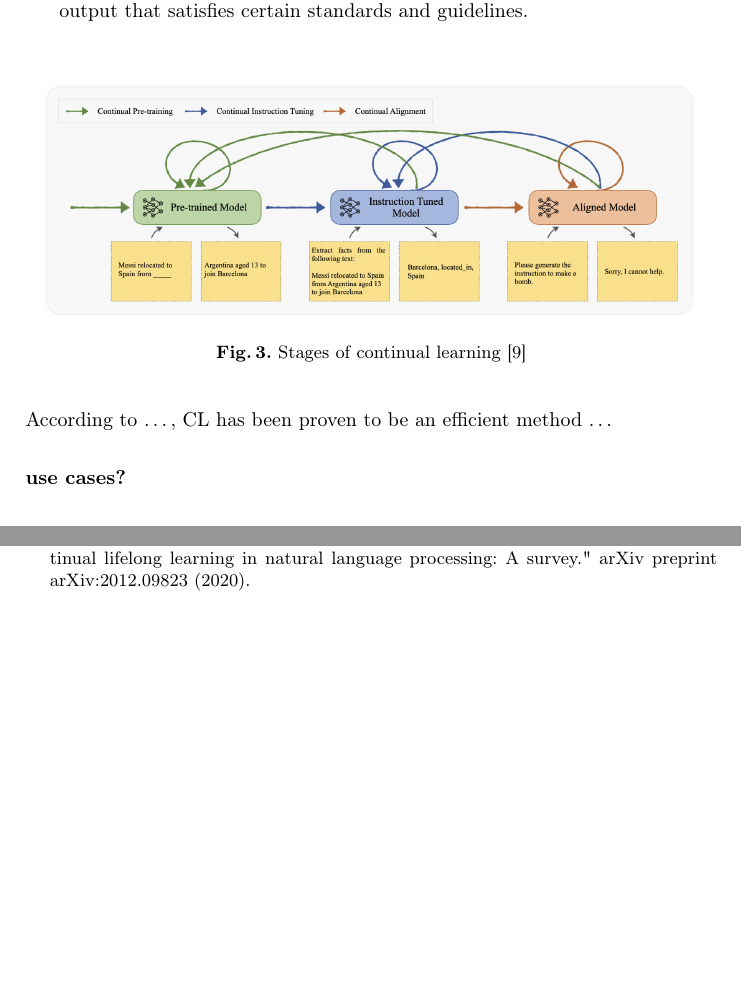
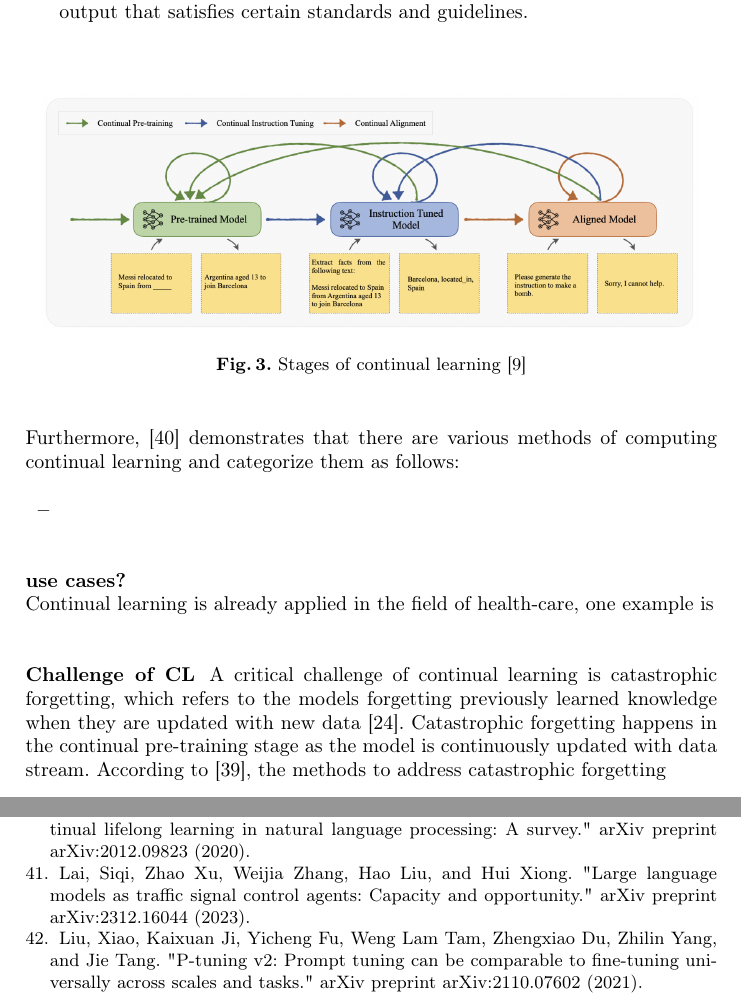
Before and after one commit to silyu26/Seminararbeit24, a LaTeX thesis (samplepaper.tex): two parts of pages 7 and 12 of 12 before the commit and two parts of pages 7 and 13 of 13 after it, joined at a grey line, cut so that both start at the same text, the shorter picture padded with empty space. The pictures show the PDF file samplepaper.pdf that the author committed with the source.

Commit message:
completed rough structure

```diff
--- a/samplepaper.tex
+++ b/samplepaper.tex
@@ -194,10 +195,20 @@ continual learning into 3 stages as figure \ref{fig:acl_stages} shows:
   \caption{Stages of continual learning \cite{Wu24}}
   \label{fig:acl_stages}
 \end{figure}
-%Furthermore, \cite{Jang21}
-According to \ldots, CL has been proven to be an efficient method \ldots
+Furthermore, \cite{Biesi20} demonstrates that there are various methods of computing continual learning and categorize them as follows:
+\begin{itemize}
+  \item
+\end{itemize}
 
 \subsubsection{use cases?}
+\noindent \newline
+Continual learning is already applied in the field of health-care, one example is
+
+\subsubsection{Challenge of CL}
+A critical challenge of continual learning is catastrophic forgetting, which refers to the models forgetting previously learned knowledge
+when they are updated with new data \cite{Gupta23}. Catastrophic forgetting happens in the continual pre-training stage as the model is continuously updated with data stream.
+According to \cite{Shi24}, the methods to address catastrophic forgetting
 
 \subsection{prompt engineering?}
 \subsubsection{promt engineering}
+\noindent \newline
@@ -204 +218,2 @@ According to \ldots, CL has been proven to be an efficient method \ldots
 \subsubsection{use cases}
+\noindent \newline
@@ -204,0 +224 @@ According to \ldots, CL has been proven to be an efficient method \ldots
+  \centering
@@ -204,0 +230,3 @@ According to \ldots, CL has been proven to be an efficient method \ldots
+\begin{definition}
+  $(Y, a) = \pi_{\theta}(\text{Prompt}(o, d_{\text{scene}}, d_{\text{task}}, d_{\text{know}}, A))$.
+\end{definition}
@@ -204,0 +237 @@ According to \ldots, CL has been proven to be an efficient method \ldots
+  \centering
@@ -480,6 +517,12 @@ Shi, Haizhou, Zihao Xu, Hengyi Wang, Weiyi Qin, Wenyuan Wang, Yibin Wang, and Ha
 
 \bibitem{Biesi20}
 Biesialska, Magdalena, Katarzyna Biesialska, and Marta R. Costa-Jussa. "Continual lifelong learning in natural language processing: A survey." arXiv preprint arXiv:2012.09823 (2020).
+
+\bibitem{Lai23}
+Lai, Siqi, Zhao Xu, Weijia Zhang, Hao Liu, and Hui Xiong. "Large language models as traffic signal control agents: Capacity and opportunity." arXiv preprint arXiv:2312.16044 (2023).
+
+\bibitem{Liu21}
+Liu, Xiao, Kaixuan Ji, Yicheng Fu, Weng Lam Tam, Zhengxiao Du, Zhilin Yang, and Jie Tang. "P-tuning v2: Prompt tuning can be comparable to fine-tuning universally across scales and tasks." arXiv preprint arXiv:2110.07602 (2021).
 \end{thebibliography}
 
 \end{document}
```
Also changed, not shown: LLMLight.PNG (added), Prompt LLMLight.PNG (added), samplepaper.pdf, samplepaper.tex (25 more changed lines), 5 other files.
